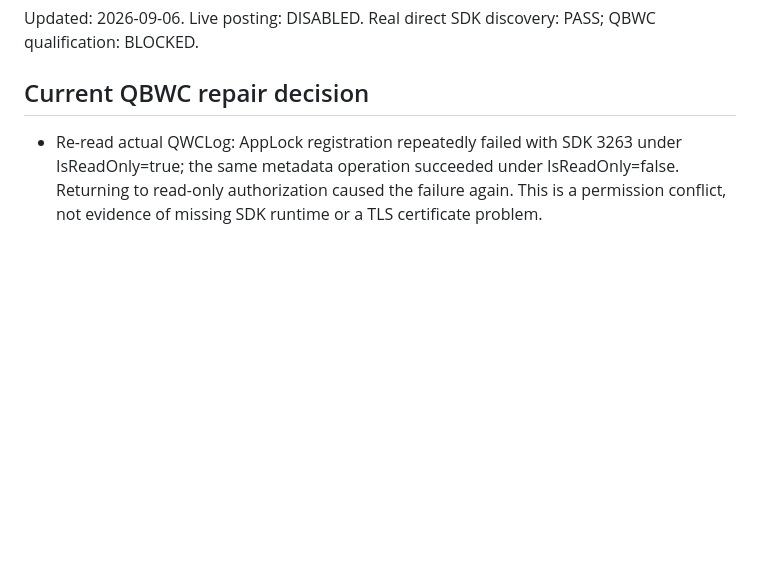
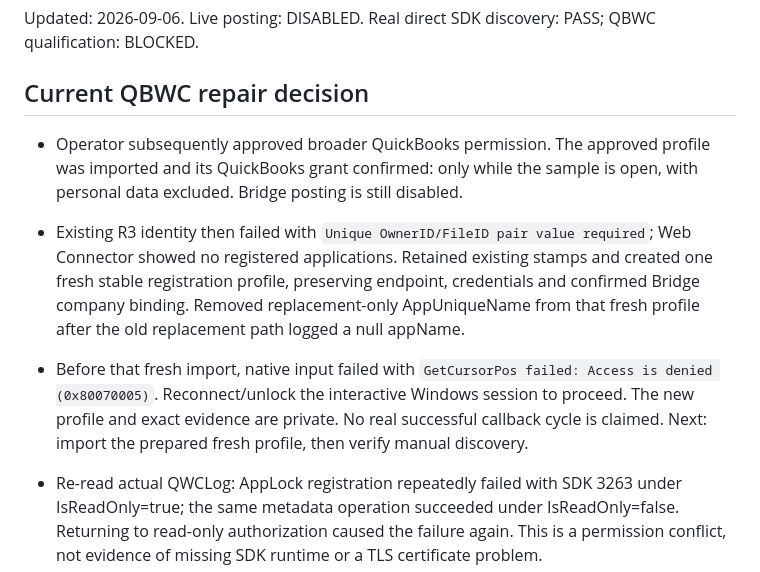
Before and after one commit to kaydtechsolutions/KaydBooks-Bridge, a Markdown page: PROJECT_STATUS.md, the part around the change. Drawn GitHub-style; blank space fills up the shorter version.

Commit message:
docs: record approved QBWC grant and pending fresh registration

```diff
--- a/PROJECT_STATUS.md
+++ b/PROJECT_STATUS.md
@@ -3,6 +3,19 @@
 Updated: 2026-09-06. Live posting: DISABLED. Real direct SDK discovery: PASS; QBWC qualification: BLOCKED.
 
 ## Current QBWC repair decision
+
+- Operator subsequently approved broader QuickBooks permission. The approved profile
+  was imported and its QuickBooks grant confirmed: only while the sample is open,
+  with personal data excluded. Bridge posting is still disabled.
+- Existing R3 identity then failed with `Unique OwnerID/FileID pair value required`;
+  Web Connector showed no registered applications. Retained existing stamps and
+  created one fresh stable registration profile, preserving endpoint, credentials
+  and confirmed Bridge company binding. Removed replacement-only AppUniqueName
+  from that fresh profile after the old replacement path logged a null appName.
+- Before that fresh import, native input failed with `GetCursorPos failed: Access
+  is denied (0x80070005)`. Reconnect/unlock the interactive Windows session to proceed.
+  The new profile and exact evidence are private. No real successful callback cycle
+  is claimed. Next: import the prepared fresh profile, then verify manual discovery.
 
 - Re-read actual QWCLog: AppLock registration repeatedly failed with SDK 3263 under
   IsReadOnly=true; the same metadata operation succeeded under IsReadOnly=false.
```
